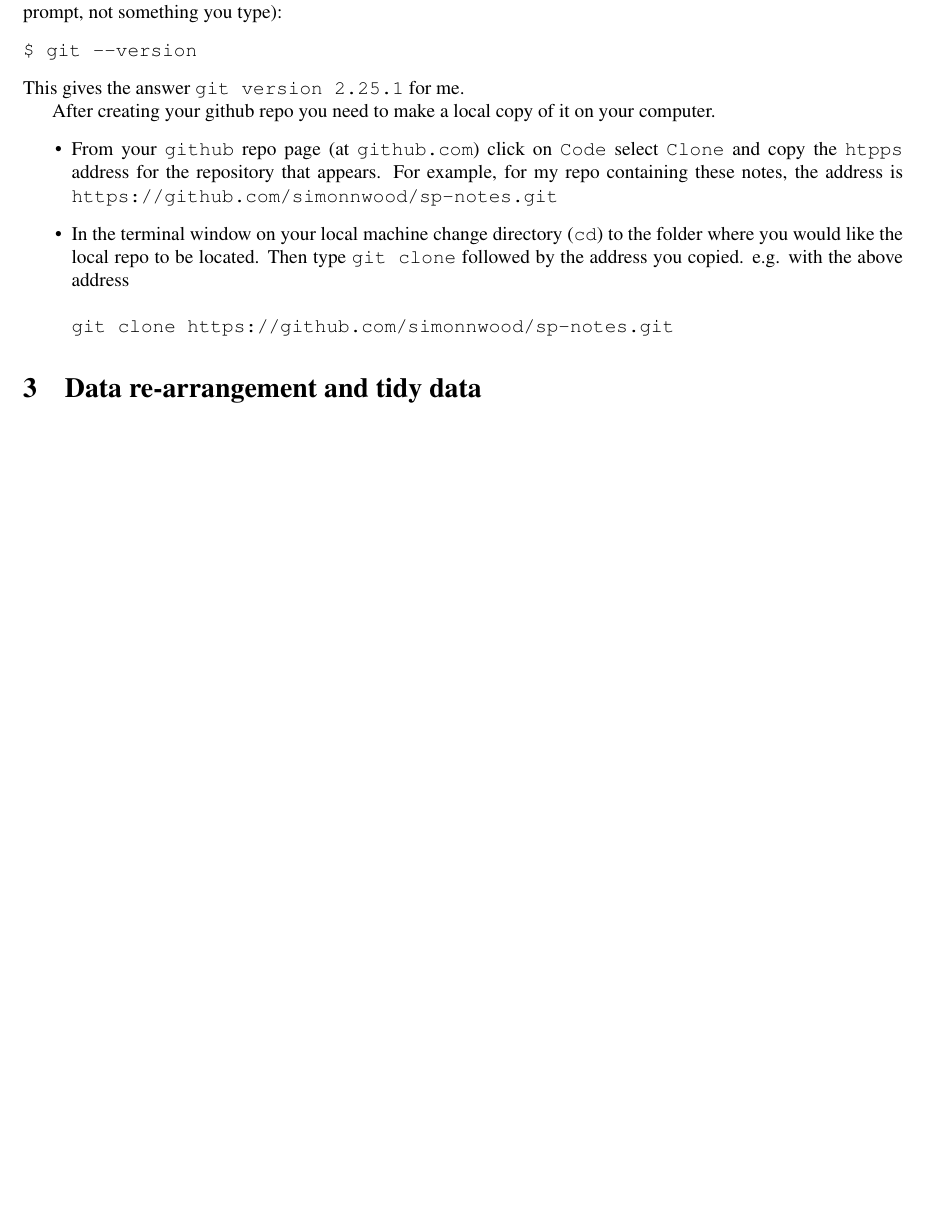
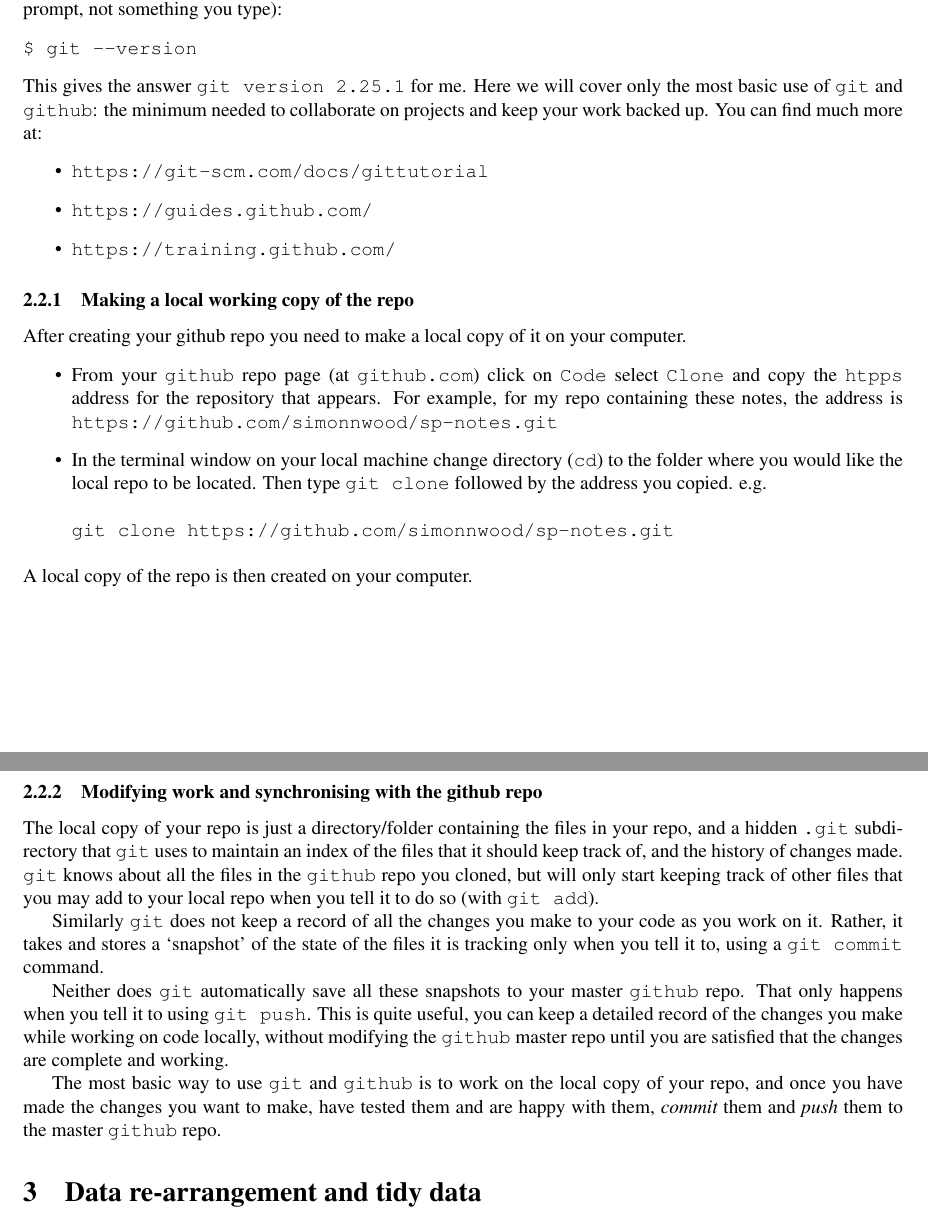
Before and after one commit to simonnwood/sp-notes, a LaTeX document (notes.tex): part of page 3 of 4 before the commit and two parts of pages 3 and 4 of 5 after it, the two joined at a grey line, cut so that both start at the same text, the shorter picture padded with empty space. Compiled offline with LaTeX, dvips and Ghostscript.

Commit message:
and another

```diff
--- a/notes.tex
+++ b/notes.tex
@@ -171,17 +171,38 @@ Mostly, you will interact with your github repo via the {\tt git} software, and
 \begin{verbatim}
 $ git --version
 \end{verbatim}
-This gives the answer \verb+git version 2.25.1+ for me.
+This gives the answer \verb+git version 2.25.1+ for me. Here we will cover only the most basic use of {\tt git} and {\tt github}: the minimum needed to collaborate on projects and keep your work backed up. You can find much more at:
+\begin{itemize}
+\item \verb+https://git-scm.com/docs/gittutorial+
+\item \verb+https://guides.github.com/+
+\item \verb+https://training.github.com/+
+\end{itemize}
+
+\subsubsection{Making a local working copy of the repo}
 
 After creating your github repo you need to make a local copy of it on your computer.
 \begin{itemize}
 \item From your {\tt github} repo page (at {\tt github.com}) click on {\tt Code} select {\tt Clone} and copy the {\tt htpps} address for the repository that appears. For example, for my repo containing these notes, the address is \verb+https://github.com/simonnwood/sp-notes.git+
-\item In the terminal window on your local machine change directory ({\tt cd}) to the folder where you would like the local repo to be located. Then type {\tt git clone} followed by the address you copied. e.g. with the above address
+\item In the terminal window on your local machine change directory ({\tt cd}) to the folder where you would like the local repo to be located. Then type {\tt git clone} followed by the address you copied. e.g.
 \begin{verbatim}
 git clone https://github.com/simonnwood/sp-notes.git
 \end{verbatim}
+\end{itemize}
+A local copy of the repo is then created on your computer.
 
-\end{itemize}
+\subsubsection{Modifying work and synchronising with the github repo}
+
+The local copy of your repo is just a directory/folder containing the files in your repo, and a hidden {\tt .git} subdirectory that {\tt git} uses to maintain an index of the files that it should keep track of, and the history of changes made. {\tt git} knows about all the files in the {\tt github} repo you cloned, but will only start keeping track of other files that you may add to your local repo when you tell it to do so (with \verb+git add+).
+
+Similarly {\tt git} does not keep a record of all the changes you make to your code as you work on it. Rather, it takes and stores a `snapshot' of the state of the files it is tracking only when you tell it to, using a {\tt git commit} command.
+
+Neither does {\tt git} automatically save all these snapshots to your master {\tt github} repo. That only happens when you tell it to using {\tt git push}. This is quite useful, you can keep a detailed record of the changes you make while working on code locally, without modifying the {\tt github} master repo until you are satisfied that the changes are complete and working.
+
+
+
+The most basic way to use {\tt git} and {\tt github} is to work on the local copy of your repo, and once you have made the changes you want to make, have tested them and are happy with them, {\em commit} them and {\em push} them to the master {\tt github} repo.
+
+
 
 \section{Data re-arrangement and tidy data}
 
```
